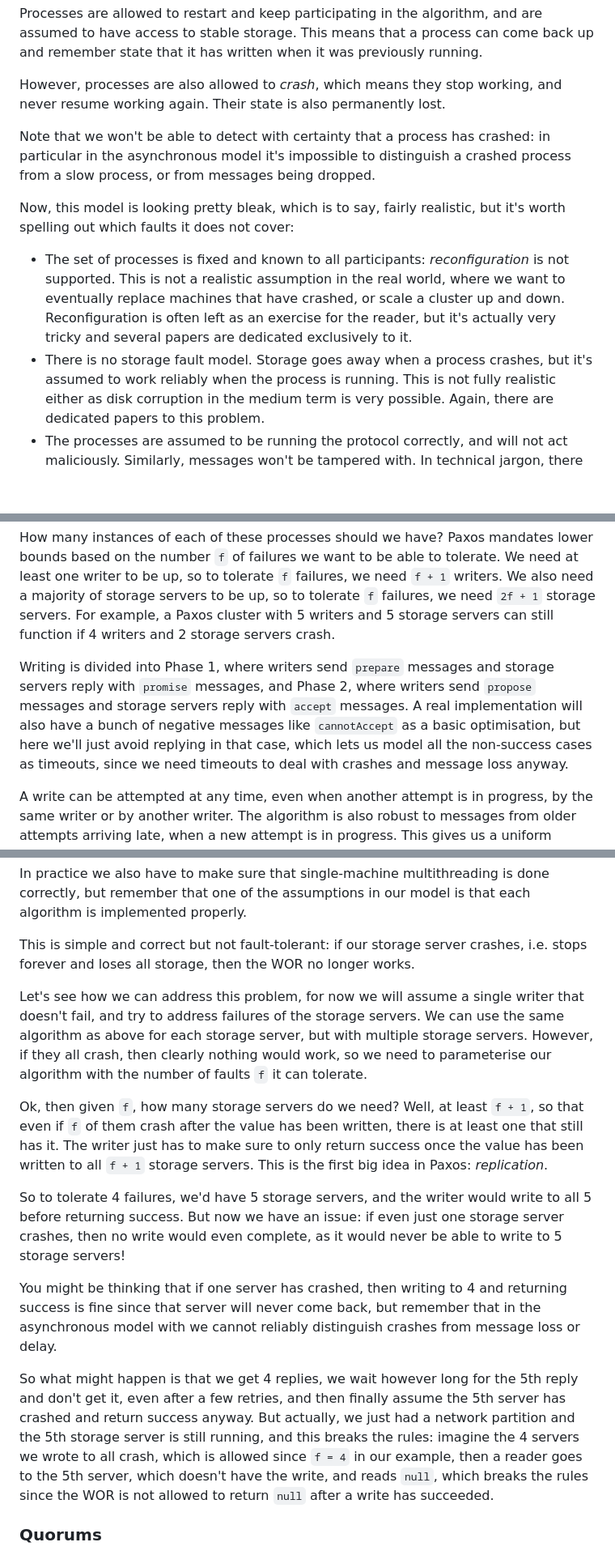
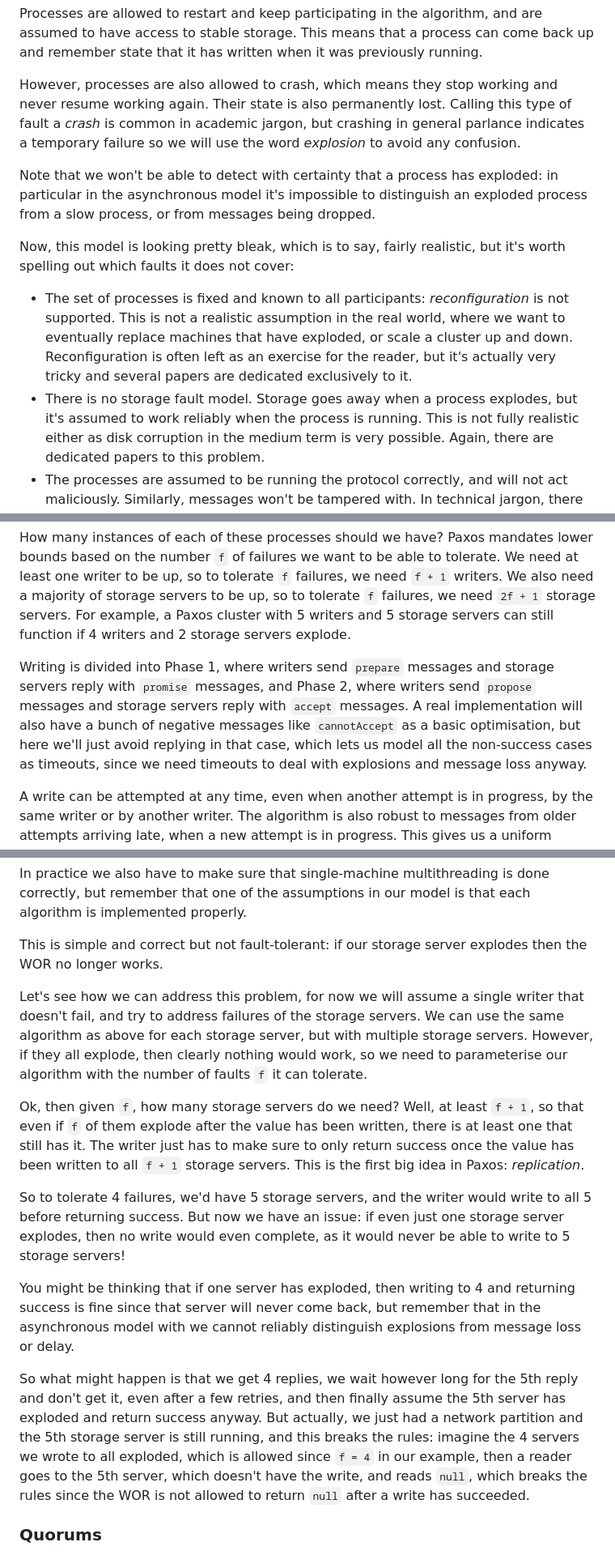
Before and after one commit to SystemFw/blog, a Markdown page: content/staging/paxos-failures.md, 3 parts joined by grey strips. Shown at 81% size. Drawn GitHub-style; blank space fills up the shorter version.

Commit message:
Use explosion instead of crash

```diff
--- a/content/staging/paxos-failures.md
+++ b/content/staging/paxos-failures.md
@@ -99,13 +99,16 @@ algorithm, and are assumed to have access to stable storage. This
 means that a process can come back up and remember state that it has
 written when it was previously running.
 
-However, processes are also allowed to _crash_, which means they stop
-working, and never resume working again. Their state is also
-permanently lost.
+However, processes are also allowed to crash, which means they stop
+working and never resume working again. Their state is also
+permanently lost. Calling this type of fault a _crash_ is common in
+academic jargon, but crashing in general parlance indicates a
+temporary failure so we will use the word _explosion_ to avoid any
+confusion.
 
 Note that we won't be able to detect with certainty that a process has
-crashed: in particular in the asynchronous model it's impossible to
-distinguish a crashed process from a slow process, or from messages
+exploded: in particular in the asynchronous model it's impossible to
+distinguish an exploded process from a slow process, or from messages
 being dropped.
 
 Now, this model is looking pretty bleak, which is to say, fairly
@@ -114,12 +117,12 @@ realistic, but it's worth spelling out which faults it does not cover:
 - The set of processes is fixed and known to all participants:
   _reconfiguration_ is not supported. This is not a realistic
   assumption in the real world, where we want to eventually replace
-  machines that have crashed, or scale a cluster up and down.
+  machines that have exploded, or scale a cluster up and down.
   Reconfiguration is often left as an exercise for the reader, but
   it's actually very tricky and several papers are dedicated
   exclusively to it.
 - There is no storage fault model. Storage goes away when a process
-  crashes, but it's assumed to work reliably when the process is
+  explodes, but it's assumed to work reliably when the process is
   running. This is not fully realistic either as disk corruption in
   the medium term is very possible. Again, there are dedicated papers
   to this problem.
@@ -151,7 +154,7 @@ tolerate `f` failures, we need `f + 1` writers. We also need a
 majority of storage servers to be up, so to tolerate `f` failures, we
 need `2f + 1` storage servers. For example, a Paxos cluster with 5
 writers and 5 storage servers can still function if 4 writers and 2
-storage servers crash.
+storage servers explode.
 
 Writing is divided into Phase 1, where writers send `prepare` messages
 and storage servers reply with `promise` messages, and Phase 2, where
@@ -160,7 +163,7 @@ messages. A real implementation will also have a bunch of negative
 messages like `cannotAccept` as a basic optimisation, but here we'll
 just avoid replying in that case, which lets us model all the
 non-success cases as timeouts, since we need timeouts to deal with
-crashes and message loss anyway.
+explosions and message loss anyway.
 
 A write can be attempted at any time, even when another attempt is in
 progress, by the same writer or by another writer. The algorithm is
@@ -270,18 +273,18 @@ assumptions in our model is that each algorithm is implemented
 properly.
 
 This is simple and correct but not fault-tolerant: if our storage
-server crashes, i.e. stops forever and loses all storage, then the WOR
-no longer works.
+server explodes then the WOR no longer works.
 
 Let's see how we can address this problem, for now we will assume a
 single writer that doesn't fail, and try to address failures of the
 storage servers. We can use the same algorithm as above for each
 storage server, but with multiple storage servers. However, if they
-all crash, then clearly nothing would work, so we need to parameterise
-our algorithm with the number of faults `f` it can tolerate.
+all explode, then clearly nothing would work, so we need to
+parameterise our algorithm with the number of faults `f` it can
+tolerate.
 
 Ok, then given `f`, how many storage servers do we need? Well, at
-least `f + 1`, so that even if `f` of them crash after the value has
+least `f + 1`, so that even if `f` of them explode after the value has
 been written, there is at least one that still has it. The writer just
 has to make sure to only return success once the value has been
 written to all `f + 1` storage servers. This is the first big idea in
@@ -289,23 +292,23 @@ Paxos: _replication_.
 
 So to tolerate 4 failures, we'd have 5 storage servers, and the writer
 would write to all 5 before returning success. But now we have an
-issue: if even just one storage server crashes, then no write would
+issue: if even just one storage server explodes, then no write would
 even complete, as it would never be able to write to 5 storage
 servers!
 
-You might be thinking that if one server has crashed, then writing to
+You might be thinking that if one server has exploded, then writing to
 4 and returning success is fine since that server will never come
 back, but remember that in the asynchronous model with we cannot
-reliably distinguish crashes from message loss or delay.
+reliably distinguish explosions from message loss or delay.
 
 
 
 So what might happen is that we get 4 replies, we wait however long
 for the 5th reply and don't get it, even after a few retries, and then
-finally assume the 5th server has crashed and return success anyway.
+finally assume the 5th server has exploded and return success anyway.
 But actually, we just had a network partition and the 5th storage
 server is still running, and this breaks the rules: imagine the 4
-servers we wrote to all crash, which is allowed since `f = 4` in our
+servers we wrote to all exploded, which is allowed since `f = 4` in our
 example, then a reader goes to the 5th server, which doesn't have the
 write, and reads `null`, which breaks the rules since the WOR is not
 allowed to return `null` after a write has succeeded.
```
